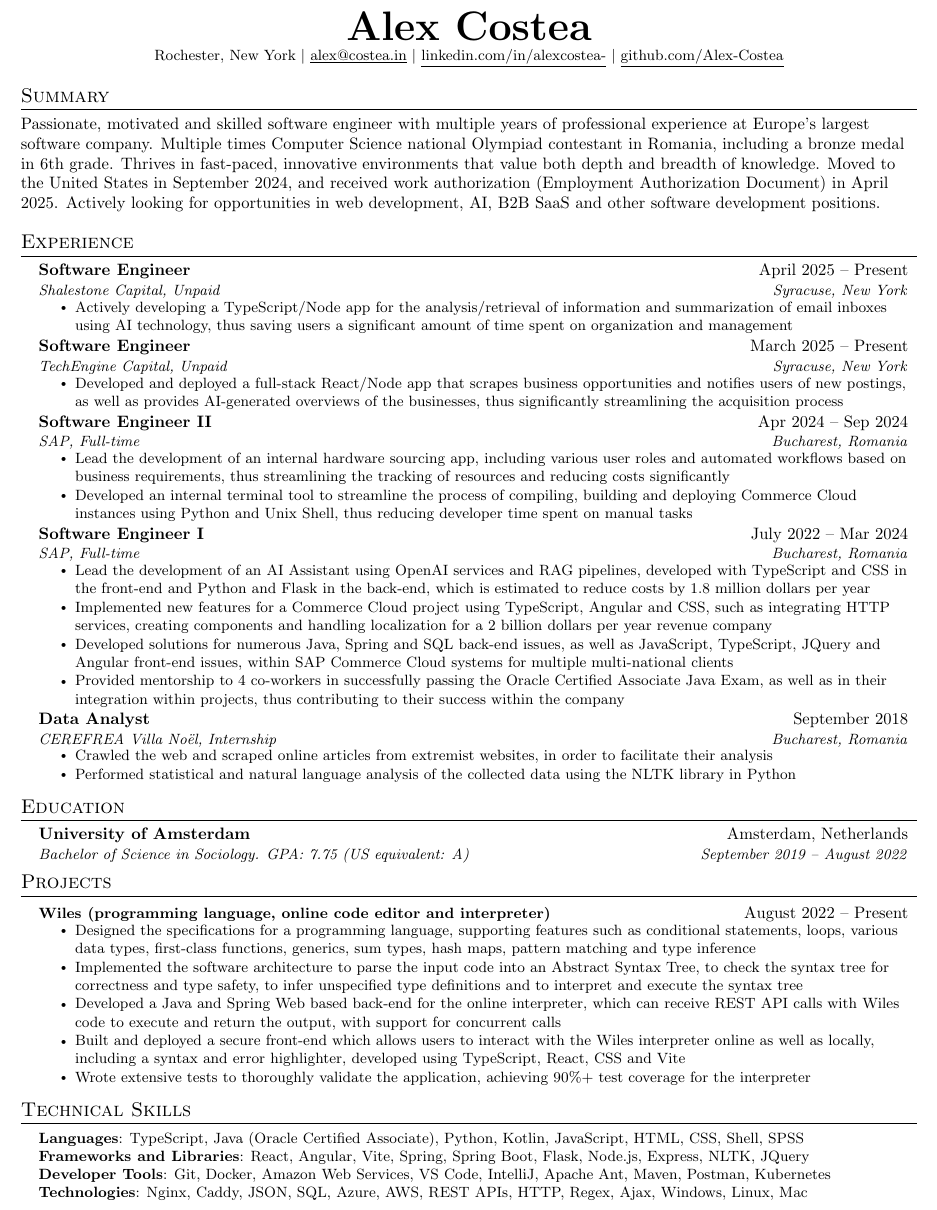
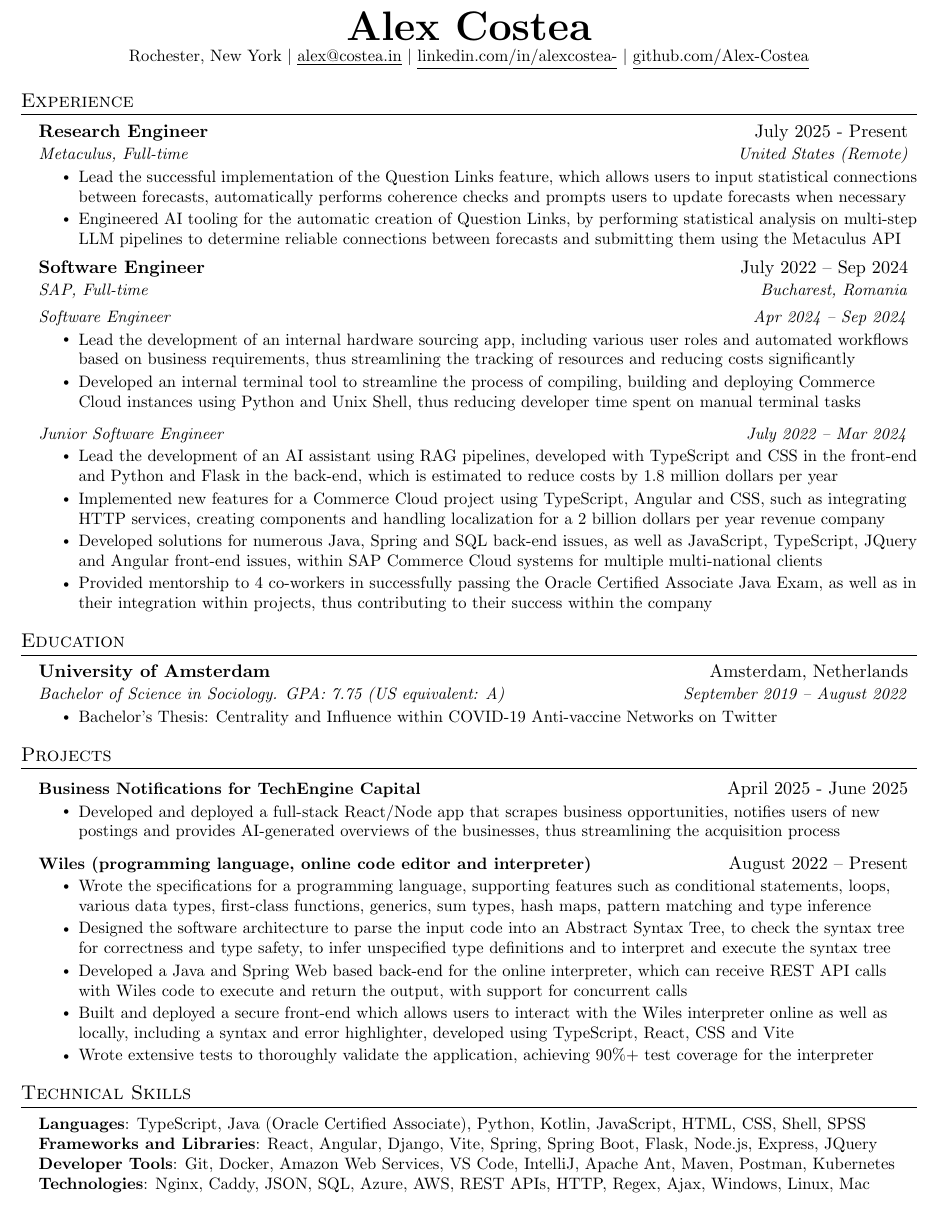
Before and after one commit to Alex-Costea/Alex-Costea.github.io, a LaTeX CV (resume.tex): part of the page, cut so that both start at the same text. Compiled offline with pdfLaTeX.

Commit message:
Resume update

```diff
--- a/resume.tex
+++ b/resume.tex
@@ -5,7 +5,7 @@
 % License : MIT
 %------------------------
 
-\documentclass[letterpaper,10pt]{article}
+\documentclass[letterpaper,11pt]{article}
 
 \usepackage{latexsym}
 \usepackage[empty]{fullpage}
@@ -119,68 +101,39 @@
 \href{https://github.com/Alex-Costea}{\underline{github.com/Alex-Costea}}
 \end{center}
 
-%-----------SUMMARY-----------
-\section{Summary}
-Passionate, motivated and skilled software engineer with multiple years of professional experience at Europe's largest software company. Multiple times Computer Science national Olympiad contestant in Romania, including a bronze medal in 6th grade. Thrives in fast-paced, innovative environments that value both depth and breadth of knowledge. Moved to the United States in September 2024, and received work authorization (Employment Authorization Document) in April 2025. Actively looking for opportunities in web development, AI, B2B SaaS and other software development positions.
-
 %-----------EXPERIENCE-----------
 \section{Experience}
 \resumeSubHeadingListStart
 
 \resumeSubheading
-{Software Engineer}{April 2025 -- Present}
-{Shalestone Capital, Unpaid}{Syracuse, New York}
+{Research Engineer}{July 2025 - Present}
+{Metaculus, Full-time}{United States (Remote)}
 \resumeItemListStart
-\resumeItem{Actively developing a TypeScript/Node app for the analysis/retrieval of information and summarization of email inboxes using AI technology, thus saving users a significant amount of time spent on organization and management}
-\resumeItemListEnd
+\resumeItem{Lead the successful implementation of the Question Links feature, which allows users to input statistical connections between forecasts, automatically performs coherence checks and prompts users to update forecasts when necessary}
+\resumeItem{Engineered AI tooling for the automatic creation of Question Links, by performing statistical analysis on multi-step LLM pipelines to determine reliable connections between forecasts and submitting them using the Metaculus API}
 
-\resumeSubheading
-{Software Engineer}{March 2025 -- Present}
-{TechEngine Capital, Unpaid}{Syracuse, New York}
-\resumeItemListStart
-\resumeItem{Developed and deployed a full-stack React/Node app that scrapes business opportunities and notifies users of new postings, as well as provides AI-generated overviews of the businesses, thus significantly streamlining the acquisition process}
-\resumeItemListEnd
-
-\resumeSubheading
-{Software Engineer II}{Apr 2024 -- Sep 2024}
-{SAP, Full-time}{Bucharest, Romania}
-\resumeItemListStart
-\resumeItem{Lead the development of an internal hardware sourcing app, including various user roles and automated workflows based on business requirements, thus streamlining the tracking of resources and reducing costs significantly}
-\resumeItem{Developed an internal terminal tool to streamline the process of compiling, building and deploying Commerce Cloud instances using Python and Unix Shell, thus reducing developer time spent on manual tasks}
 
 \resumeItemListEnd
 
 \resumeSubheading
-{Software Engineer I}{July 2022 -- Mar 2024}
+{Software Engineer}{July 2022 -- Sep 2024}
 {SAP, Full-time}{Bucharest, Romania}
+\resumeSubSubheading
+{Software Engineer}{Apr 2024 -- Sep 2024}
 \resumeItemListStart
-\resumeItem{Lead the development of an AI Assistant using OpenAI services and RAG pipelines, developed with TypeScript and CSS in the front-end and Python and Flask in the back-end, which is estimated to reduce costs by 1.8 million dollars per year}
+\resumeItem{Lead the development of an internal hardware sourcing app, including various user roles and automated workflows based on business requirements, thus streamlining the tracking of resources and reducing costs significantly}
+\resumeItem{Developed an internal terminal tool to streamline the process of compiling, building and deploying Commerce Cloud instances using Python and Unix Shell, thus reducing developer time spent on manual terminal tasks}
+\resumeItemListEnd
+
+\resumeSubSubheading
+{Junior Software Engineer}{July 2022 -- Mar 2024}
+\resumeItemListStart
+\resumeItem{Lead the development of an AI assistant using RAG pipelines, developed with TypeScript and CSS in the front-end and Python and Flask in the back-end, which is estimated to reduce costs by 1.8 million dollars per year}
 \resumeItem{Implemented new features for a Commerce Cloud project using TypeScript, Angular and CSS, such as integrating HTTP services, creating components and handling localization for a 2 billion dollars per year revenue company}
 \resumeItem{Developed solutions for numerous Java, Spring and SQL back-end issues, as well as JavaScript, TypeScript, JQuery and Angular front-end issues, within SAP Commerce Cloud systems for multiple multi-national clients}
 \resumeItem{Provided mentorship to 4 co-workers in successfully passing the Oracle Certified Associate Java Exam, as well as in their integration within projects, thus contributing to their success within the company}
-
 \resumeItemListEnd
-
-% -----------Multiple Positions Heading-----------
-%    \resumeSubSubheading
-%     {Software Engineer I}{Oct 2014 - Sep 2016}
-%     \resumeItemListStart
-%        \resumeItem{Apache Beam}
-%          {Apache Beam is a unified model for defining both batch and streaming data-parallel processing pipelines}
-%     \resumeItemListEnd
-%    \resumeSubHeadingListEnd
-%-------------------------------------------
-
-\resumeSubheading
-{Data Analyst}{September 2018}
-{CEREFREA Villa Noël, Internship}{Bucharest, Romania}
-\resumeItemListStart
-\resumeItem{Crawled the web and scraped online articles from extremist websites, in order to facilitate their analysis}
-\resumeItem{Performed statistical and natural language analysis of the collected data using the NLTK library in Python}
-\resumeItemListEnd
-
 \resumeSubHeadingListEnd
-
 
 %-----------EDUCATION-----------
 \section{Education}
@@ -188,6 +141,9 @@
 \resumeSubheading
 {University of Amsterdam}{Amsterdam, Netherlands}
 {Bachelor of Science in Sociology. GPA: 7.75 (US equivalent: A)}{September 2019 -- August 2022}
+\resumeItemListStart
+\resumeItem{Bachelor's Thesis: Centrality and Influence within COVID-19 Anti-vaccine Networks on Twitter}
+\resumeItemListEnd
 
 \resumeSubHeadingListEnd
 
@@ -195,19 +151,25 @@
 %-----------PROJECTS-----------
 \section{Projects}
 \resumeSubHeadingListStart
+
 \resumeProjectHeading
-{\textbf{\href{https://wiles.costea.in/}{{Wiles (programming language, online code editor and interpreter)}}}}{August 2022 -- Present}
+{\textbf{Business Notifications for TechEngine Capital}}{April 2025 - June 2025}
 \resumeItemListStart
-\resumeItem{Designed the specifications for a programming language, supporting features such as conditional statements, loops, various data types, first-class functions, generics, sum types, hash maps, pattern matching and type inference}
-\resumeItem{Implemented the software architecture to parse the input code into an Abstract Syntax Tree, to check the syntax tree for correctness and type safety, to infer unspecified type definitions and to interpret and execute the syntax tree}
+\resumeItem{Developed and deployed a full-stack React/Node app that scrapes business opportunities,  notifies users of new postings and provides AI-generated overviews of the businesses, thus streamlining the acquisition process}
+
+\resumeItemListEnd
+
+\resumeProjectHeading
+{\textbf{Wiles (programming language, online code editor and interpreter)}}{August 2022 -- Present}
+\resumeItemListStart
+\resumeItem{Wrote the specifications for a programming language, supporting features such as conditional statements, loops, various data types, first-class functions, generics, sum types, hash maps, pattern matching and type inference}
+\resumeItem{Designed the software architecture to parse the input code into an Abstract Syntax Tree, to check the syntax tree for correctness and type safety, to infer unspecified type definitions and to interpret and execute the syntax tree}
 \resumeItem{Developed a Java and Spring Web based back-end for the online interpreter, which can receive REST API calls with Wiles code to execute and return the output, with support for concurrent calls}
 \resumeItem{Built and deployed a secure front-end which allows users to interact with the Wiles interpreter online as well as locally, including a syntax and error highlighter, developed using TypeScript, React, CSS and Vite}
 \resumeItem{Wrote extensive tests to thoroughly validate the application, achieving 90\%+ test coverage for the interpreter}
 
 \resumeItemListEnd
-
 \resumeSubHeadingListEnd
-
 
 
 %
@@ -216,7 +178,7 @@
 \begin{itemize}[leftmargin=0.15in, label={}]
 \small{\item{
 \textbf{Languages}{: TypeScript, Java (Oracle Certified Associate), Python, Kotlin, JavaScript, HTML, CSS, Shell, SPSS} \\
-\textbf{Frameworks and Libraries}{: React, Angular, Vite, Spring, Spring Boot, Flask, Node.js, Express, NLTK, JQuery} \\
+\textbf{Frameworks and Libraries}{: React, Angular, Django, Vite, Spring, Spring Boot, Flask, Node.js, Express, JQuery} \\
 \textbf{Developer Tools}{: Git, Docker, Amazon Web Services, VS Code, IntelliJ, Apache Ant, Maven, Postman, Kubernetes} \\
 \textbf{Technologies}{: Nginx, Caddy, JSON, SQL, Azure, AWS, REST APIs, HTTP, Regex, Ajax, Windows, Linux, Mac} \\
 }}
```
Also changed, not shown: Alex_Costea_Resume.pdf, resume.tex (18 more changed lines).
